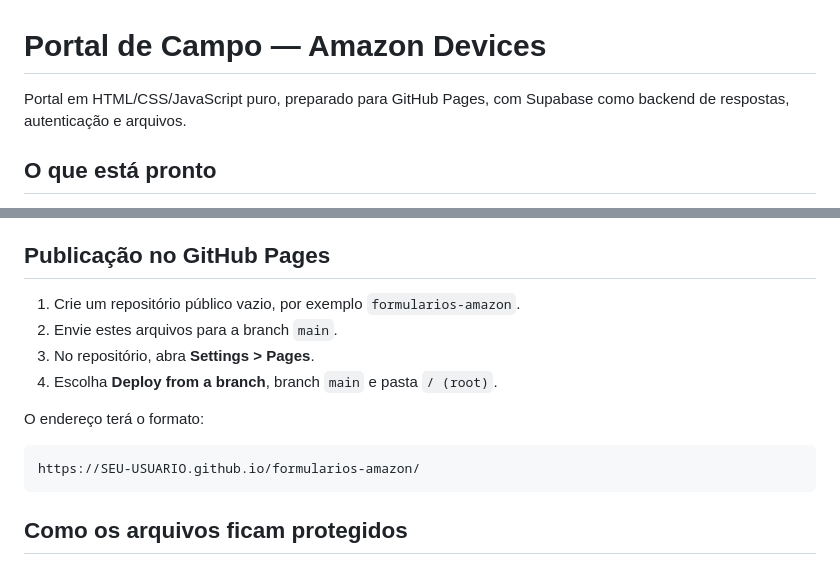
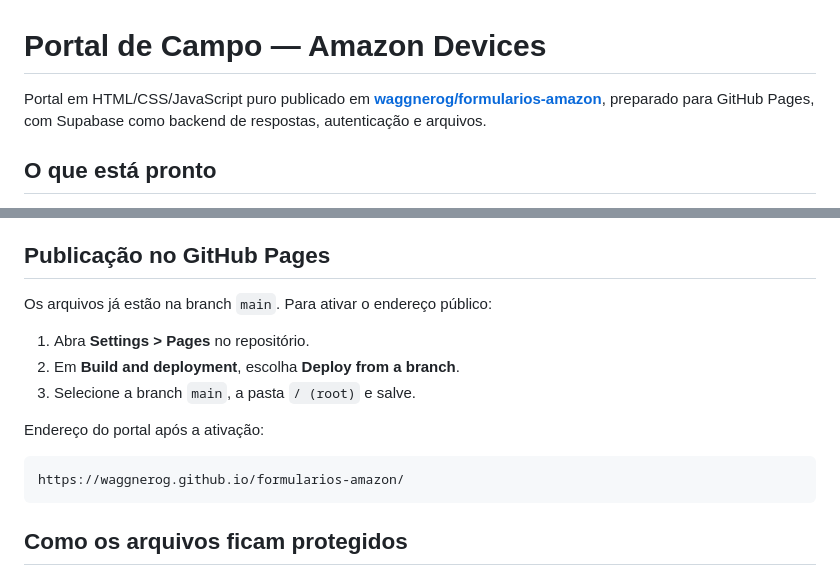
Before and after one commit to waggnerog/formularios-amazon, a Markdown page: README.md, 2 parts joined by grey strips. Drawn GitHub-style.

Commit message:
docs: record repository and final activation steps

````diff
--- a/README.md
+++ b/README.md
@@ -1,6 +1,6 @@
 # Portal de Campo — Amazon Devices
 
-Portal em HTML/CSS/JavaScript puro, preparado para GitHub Pages, com Supabase como backend de respostas, autenticação e arquivos.
+Portal em HTML/CSS/JavaScript puro publicado em **[waggnerog/formularios-amazon](https://github.com/waggnerog/formularios-amazon)**, preparado para GitHub Pages, com Supabase como backend de respostas, autenticação e arquivos.
 
 ## O que está pronto
 
@@ -49,15 +49,16 @@ A chave pública pode ficar no HTML. A segurança está nas permissões do banco
 
 ## Publicação no GitHub Pages
 
-1. Crie um repositório público vazio, por exemplo `formularios-amazon`.
-2. Envie estes arquivos para a branch `main`.
-3. No repositório, abra **Settings > Pages**.
-4. Escolha **Deploy from a branch**, branch `main` e pasta `/ (root)`.
+Os arquivos já estão na branch `main`. Para ativar o endereço público:
 
-O endereço terá o formato:
+1. Abra **Settings > Pages** no repositório.
+2. Em **Build and deployment**, escolha **Deploy from a branch**.
+3. Selecione a branch `main`, a pasta `/ (root)` e salve.
+
+Endereço do portal após a ativação:
 
 ```text
-https://SEU-USUARIO.github.io/formularios-amazon/
+https://waggnerog.github.io/formularios-amazon/
 ```
 
 ## Como os arquivos ficam protegidos
````
